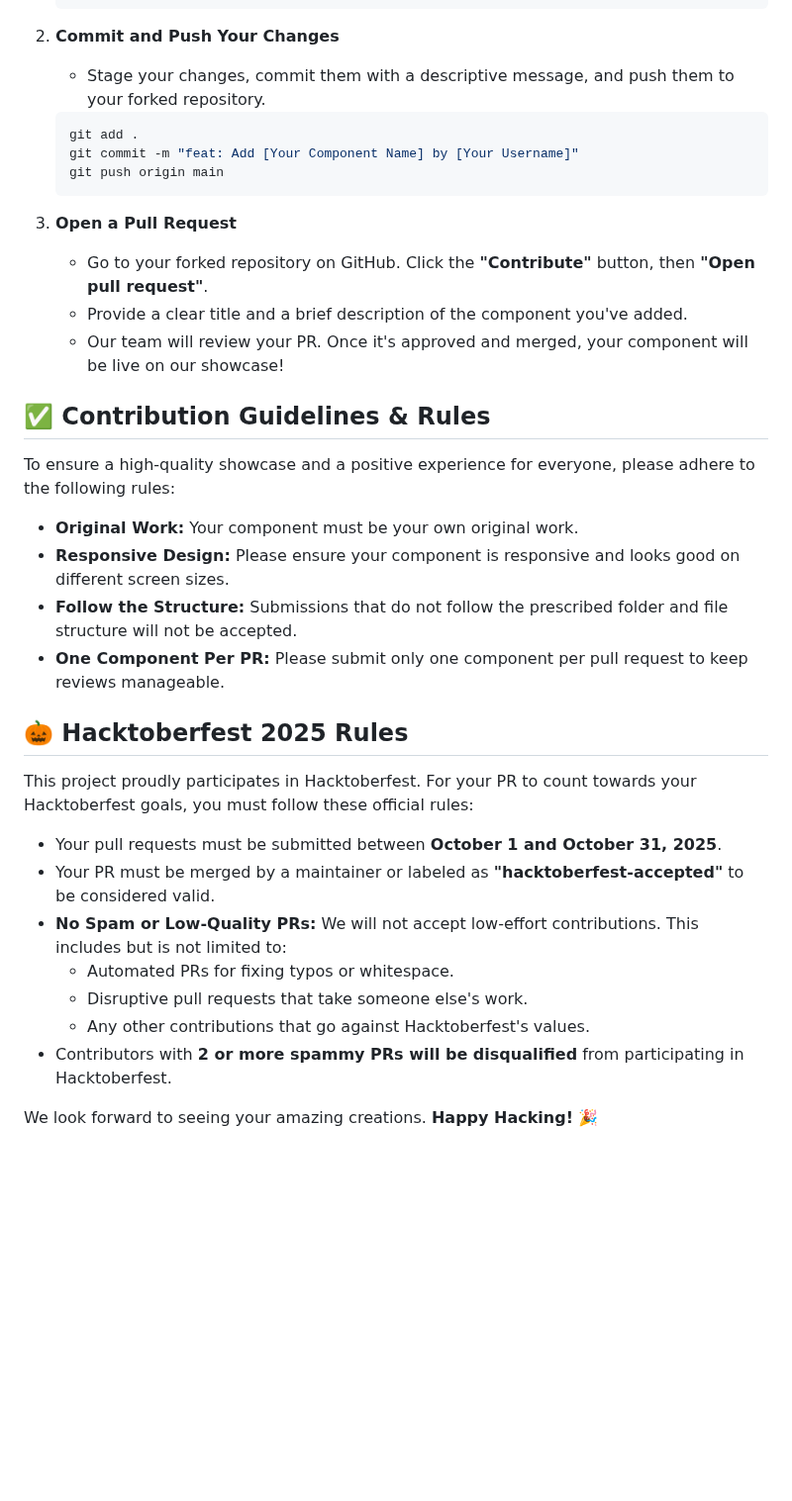
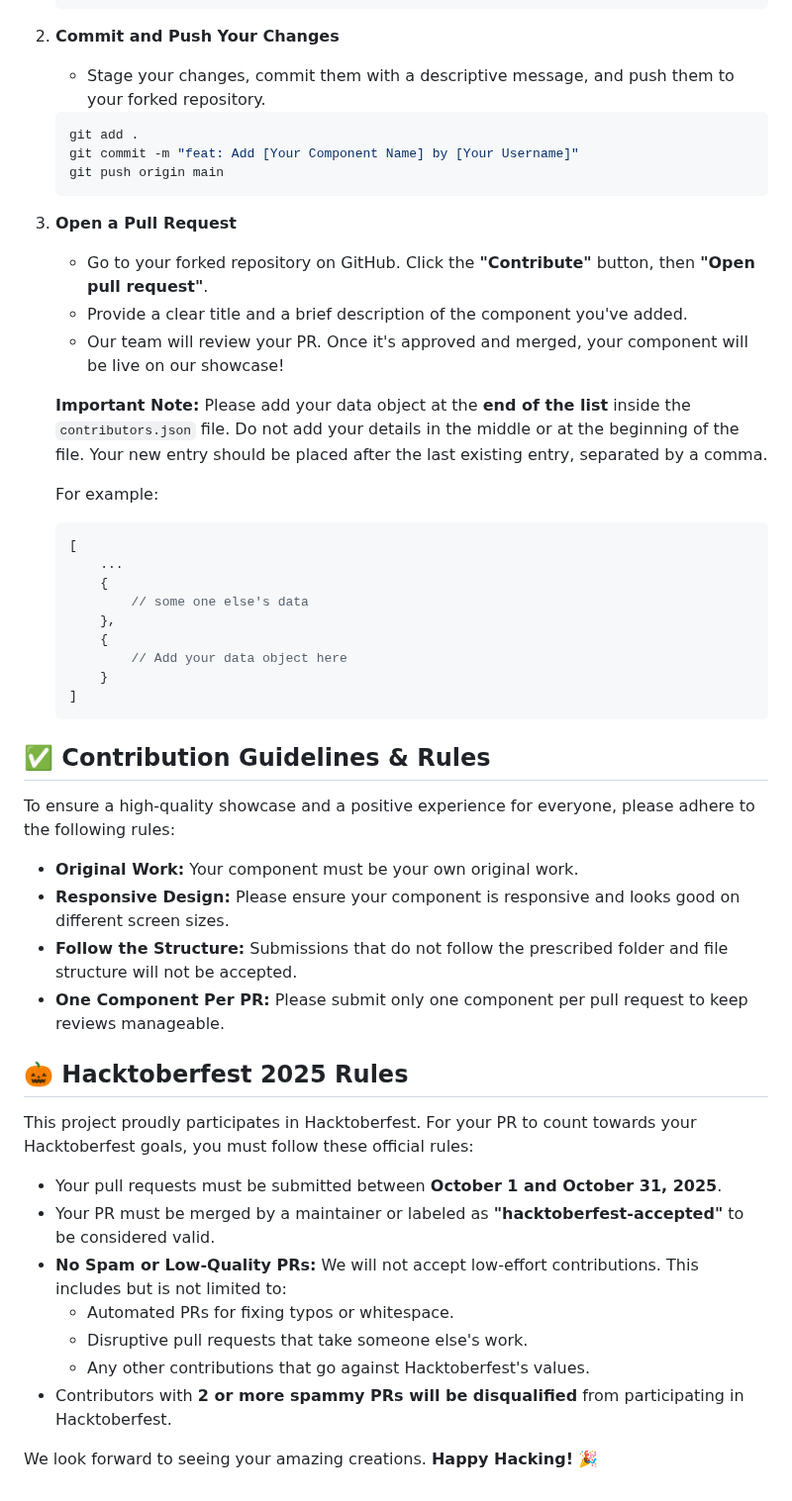
Before and after one commit to yakshchauhan/Hacktoberfest-2025, a Markdown page: CONTRIBUTING.md, the part around one of its changes. Shown at 99% size. GitHub-like rendering; blank space fills up the shorter version.

````diff
--- a/CONTRIBUTING.md
+++ b/CONTRIBUTING.md
@@ -88,7 +96,8 @@ To showcase a live version of your work, you need to deploy **only your componen
     ```
 
 2.  **Commit and Push Your Changes**
-    * Stage your changes, commit them with a descriptive message, and push them to your forked repository.
+
+    - Stage your changes, commit them with a descriptive message, and push them to your forked repository.
 
     ```bash
     git add .
@@ -97,29 +106,46 @@ To showcase a live version of your work, you need to deploy **only your componen
     ```
 
 3.  **Open a Pull Request**
-    * Go to your forked repository on GitHub. Click the **"Contribute"** button, then **"Open pull request"**.
-    * Provide a clear title and a brief description of the component you've added.
-    * Our team will review your PR. Once it's approved and merged, your component will be live on our showcase!
+
+    - Go to your forked repository on GitHub. Click the **"Contribute"** button, then **"Open pull request"**.
+    - Provide a clear title and a brief description of the component you've added.
+    - Our team will review your PR. Once it's approved and merged, your component will be live on our showcase!
+
+    **Important Note:** Please add your data object at the **end of the list** inside the `contributors.json` file. Do not add your details in the middle or at the beginning of the file. Your new entry should be placed after the last existing entry, separated by a comma.
+
+    For example:
+
+    ```json
+    [
+        ...
+        {
+            // some one else's data
+        },
+        {
+            // Add your data object here
+        }
+    ]
+    ```
 
 ## ✅ Contribution Guidelines & Rules
 
 To ensure a high-quality showcase and a positive experience for everyone, please adhere to the following rules:
 
-* **Original Work:** Your component must be your own original work.
-* **Responsive Design:** Please ensure your component is responsive and looks good on different screen sizes.
-* **Follow the Structure:** Submissions that do not follow the prescribed folder and file structure will not be accepted.
-* **One Component Per PR:** Please submit only one component per pull request to keep reviews manageable.
+- **Original Work:** Your component must be your own original work.
+- **Responsive Design:** Please ensure your component is responsive and looks good on different screen sizes.
+- **Follow the Structure:** Submissions that do not follow the prescribed folder and file structure will not be accepted.
+- **One Component Per PR:** Please submit only one component per pull request to keep reviews manageable.
 
 ## 🎃 Hacktoberfest 2025 Rules
 
 This project proudly participates in Hacktoberfest. For your PR to count towards your Hacktoberfest goals, you must follow these official rules:
 
-* Your pull requests must be submitted between **October 1 and October 31, 2025**.
-* Your PR must be merged by a maintainer or labeled as **"hacktoberfest-accepted"** to be considered valid.
-* **No Spam or Low-Quality PRs:** We will not accept low-effort contributions. This includes but is not limited to:
-    * Automated PRs for fixing typos or whitespace.
-    * Disruptive pull requests that take someone else's work.
-    * Any other contributions that go against Hacktoberfest's values.
-* Contributors with **2 or more spammy PRs will be disqualified** from participating in Hacktoberfest.
+- Your pull requests must be submitted between **October 1 and October 31, 2025**.
+- Your PR must be merged by a maintainer or labeled as **"hacktoberfest-accepted"** to be considered valid.
+- **No Spam or Low-Quality PRs:** We will not accept low-effort contributions. This includes but is not limited to:
+  - Automated PRs for fixing typos or whitespace.
+  - Disruptive pull requests that take someone else's work.
+  - Any other contributions that go against Hacktoberfest's values.
+- Contributors with **2 or more spammy PRs will be disqualified** from participating in Hacktoberfest.
 
 We look forward to seeing your amazing creations. **Happy Hacking!** 🎉
````
Also changed, not shown: other parts of CONTRIBUTING.md (+23 -15 lines), README.md (+16 -0 lines).
